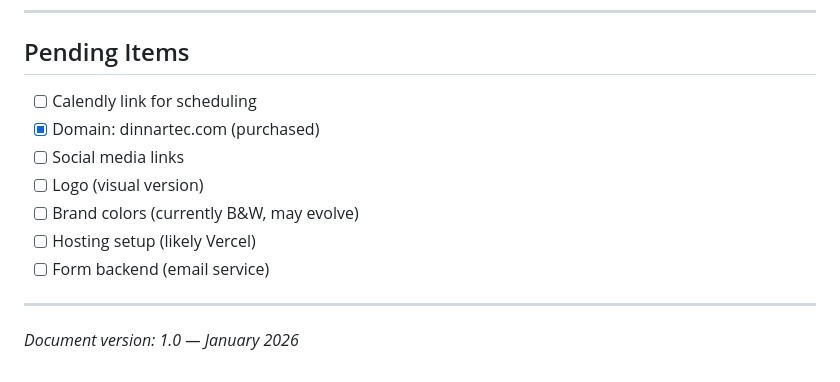
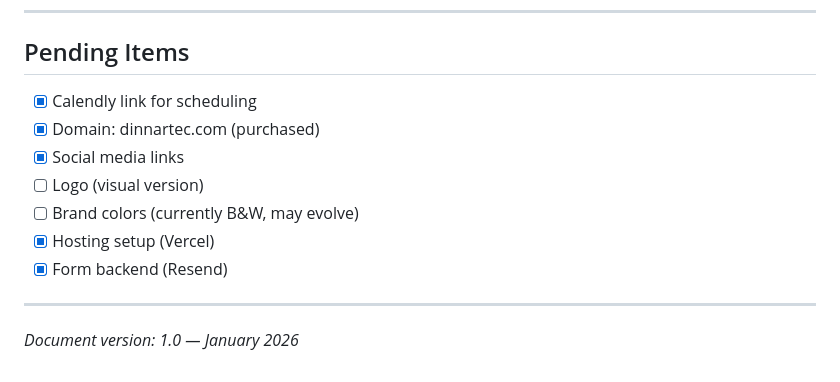
Before and after one commit to Dinnartec/core-landing-web, a Markdown page: dev/LANDING_PAGE_DEFINITION.md, the part around the change. Drawn GitHub-style.

Commit message:
pendings updated

```diff
--- a/dev/LANDING_PAGE_DEFINITION.md
+++ b/dev/LANDING_PAGE_DEFINITION.md
@@ -264,13 +264,13 @@ Or email us directly at dinnartec@gmail.com
 
 ## Pending Items
 
-- [ ] Calendly link for scheduling
+- [x] Calendly link for scheduling
 - [x] Domain: dinnartec.com (purchased)
-- [ ] Social media links
+- [x] Social media links
 - [ ] Logo (visual version)
 - [ ] Brand colors (currently B&W, may evolve)
-- [ ] Hosting setup (likely Vercel)
-- [ ] Form backend (email service)
+- [x] Hosting setup (Vercel)
+- [x] Form backend (Resend)
 
 ---
 
```
